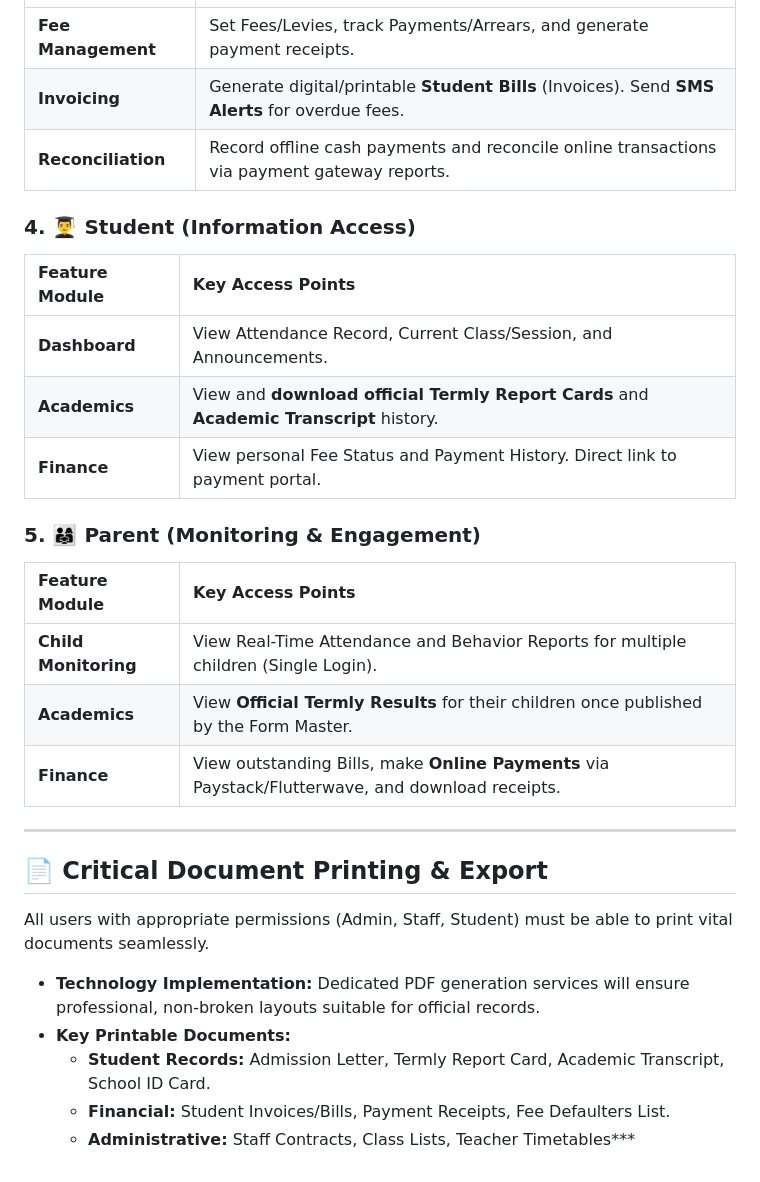
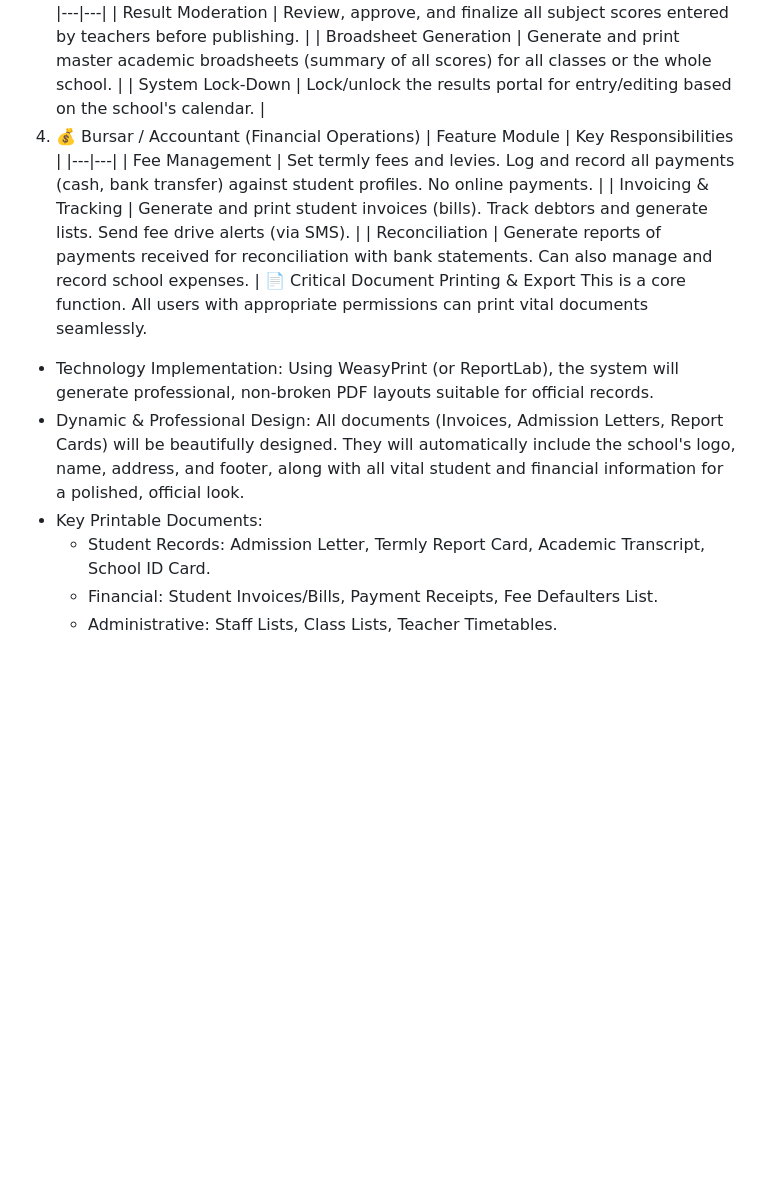
Before and after one commit to nuramustaphaali/nuramustapha, a Markdown page: school.md, the part around one of its changes. GitHub-like rendering; blank space fills up the shorter version.

```diff
--- a/school.md
+++ b/school.md
@@ -44,31 +37,19 @@ The system operates with six distinct roles, each with defined access limitation
 | Feature Module | Key Responsibilities |
-| :--- | :--- |
-| **Fee Management** | Set Fees/Levies, track Payments/Arrears, and generate payment receipts. |
-| **Invoicing** | Generate digital/printable **Student Bills** (Invoices). Send **SMS Alerts** for overdue fees. |
-| **Reconciliation** | Record offline cash payments and reconcile online transactions via payment gateway reports. |
-
-### 4. 👨‍🎓 Student (Information Access)
-| Feature Module | Key Access Points |
-| :--- | :--- |
-| **Dashboard** | View Attendance Record, Current Class/Session, and Announcements. |
-| **Academics** | View and **download official Termly Report Cards** and **Academic Transcript** history. |
-| **Finance** | View personal Fee Status and Payment History. Direct link to payment portal. |
-
-### 5. 👨‍👩‍👧 Parent (Monitoring & Engagement)
-| Feature Module | Key Access Points |
-| :--- | :--- |
-| **Child Monitoring** | View Real-Time Attendance and Behavior Reports for multiple children (Single Login). |
-| **Academics** | View **Official Termly Results** for their children once published by the Form Master. |
-| **Finance** | View outstanding Bills, make **Online Payments** via Paystack/Flutterwave, and download receipts. |
-
----
-
-## 📄 Critical Document Printing & Export
-
-All users with appropriate permissions (Admin, Staff, Student) must be able to print vital documents seamlessly.
-
-* **Technology Implementation:** Dedicated PDF generation services will ensure professional, non-broken layouts suitable for official records.
-* **Key Printable Documents:**
-    * **Student Records:** Admission Letter, Termly Report Card, Academic Transcript, School ID Card.
-    * **Financial:** Student Invoices/Bills, Payment Receipts, Fee Defaulters List.
-    * **Administrative:** Staff Contracts, Class Lists, Teacher Timetables***
+|---|---|
+| Result Moderation | Review, approve, and finalize all subject scores entered by teachers before publishing. |
+| Broadsheet Generation | Generate and print master academic broadsheets (summary of all scores) for all classes or the whole school. |
+| System Lock-Down | Lock/unlock the results portal for entry/editing based on the school's calendar. |
+4. 💰 Bursar / Accountant (Financial Operations)
+| Feature Module | Key Responsibilities |
+|---|---|
+| Fee Management | Set termly fees and levies. Log and record all payments (cash, bank transfer) against student profiles. No online payments. |
+| Invoicing & Tracking | Generate and print student invoices (bills). Track debtors and generate lists. Send fee drive alerts (via SMS). |
+| Reconciliation | Generate reports of payments received for reconciliation with bank statements. Can also manage and record school expenses. |
+📄 Critical Document Printing & Export
+This is a core function. All users with appropriate permissions can print vital documents seamlessly.
+ * Technology Implementation: Using WeasyPrint (or ReportLab), the system will generate professional, non-broken PDF layouts suitable for official records.
+ * Dynamic & Professional Design: All documents (Invoices, Admission Letters, Report Cards) will be beautifully designed. They will automatically include the school's logo, name, address, and footer, along with all vital student and financial information for a polished, official look.
+ * Key Printable Documents:
+   * Student Records: Admission Letter, Termly Report Card, Academic Transcript, School ID Card.
+   * Financial: Student Invoices/Bills, Payment Receipts, Fee Defaulters List.
+   * Administrative: Staff Lists, Class Lists, Teacher Timetables.
```
Also changed, not shown: other parts of school.md (+33 -40 lines).
